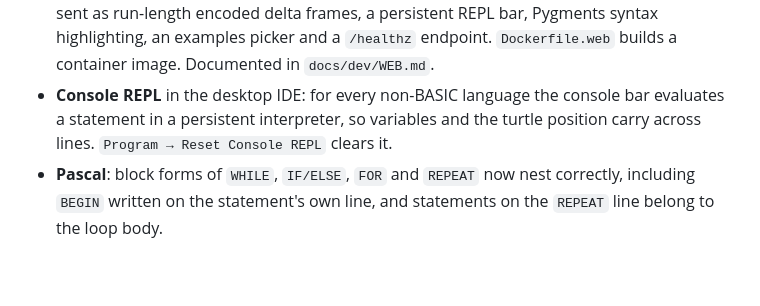
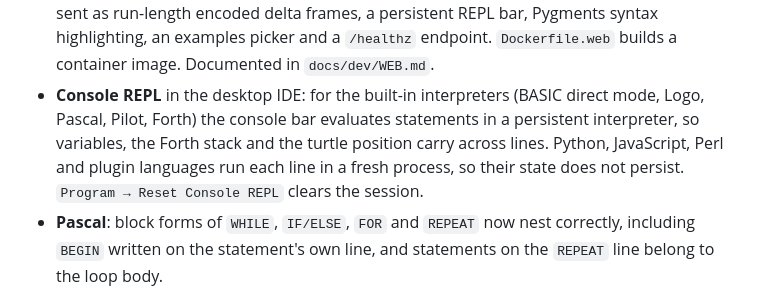
Before and after one commit to James-HoneyBadger/Time_Warp_Classic, a Markdown page: CHANGELOG.md, the part around the change. GitHub-like rendering; blank space fills up the shorter version.

Commit message:
Correct which languages keep REPL state
The 1.5.0 note claimed every non-BASIC language is persistent, but the
languages that run through an external runtime start a fresh process per
line. Verified with BASIC, Logo, Pascal, Pilot and Forth against Python,
JavaScript and Perl.

Co-authored-by: Copilot <223556219+Copilot@users.noreply.github.com>

```diff
--- a/CHANGELOG.md
+++ b/CHANGELOG.md
@@ -31,9 +31,12 @@ never published to PyPI (the published versions were 1.3.0 and 1.3.4).
   persistent REPL bar, Pygments syntax highlighting, an examples picker and a
   `/healthz` endpoint. `Dockerfile.web` builds a container image. Documented in
   `docs/dev/WEB.md`.
-- **Console REPL** in the desktop IDE: for every non-BASIC language the console
-  bar evaluates a statement in a persistent interpreter, so variables and the
-  turtle position carry across lines. `Program → Reset Console REPL` clears it.
+- **Console REPL** in the desktop IDE: for the built-in interpreters (BASIC
+  direct mode, Logo, Pascal, Pilot, Forth) the console bar evaluates statements
+  in a persistent interpreter, so variables, the Forth stack and the turtle
+  position carry across lines. Python, JavaScript, Perl and plugin languages
+  run each line in a fresh process, so their state does not persist.
+  `Program → Reset Console REPL` clears the session.
 - **Pascal**: block forms of `WHILE`, `IF/ELSE`, `FOR` and `REPEAT` now nest
   correctly, including `BEGIN` written on the statement's own line, and
   statements on the `REPEAT` line belong to the loop body.
```
